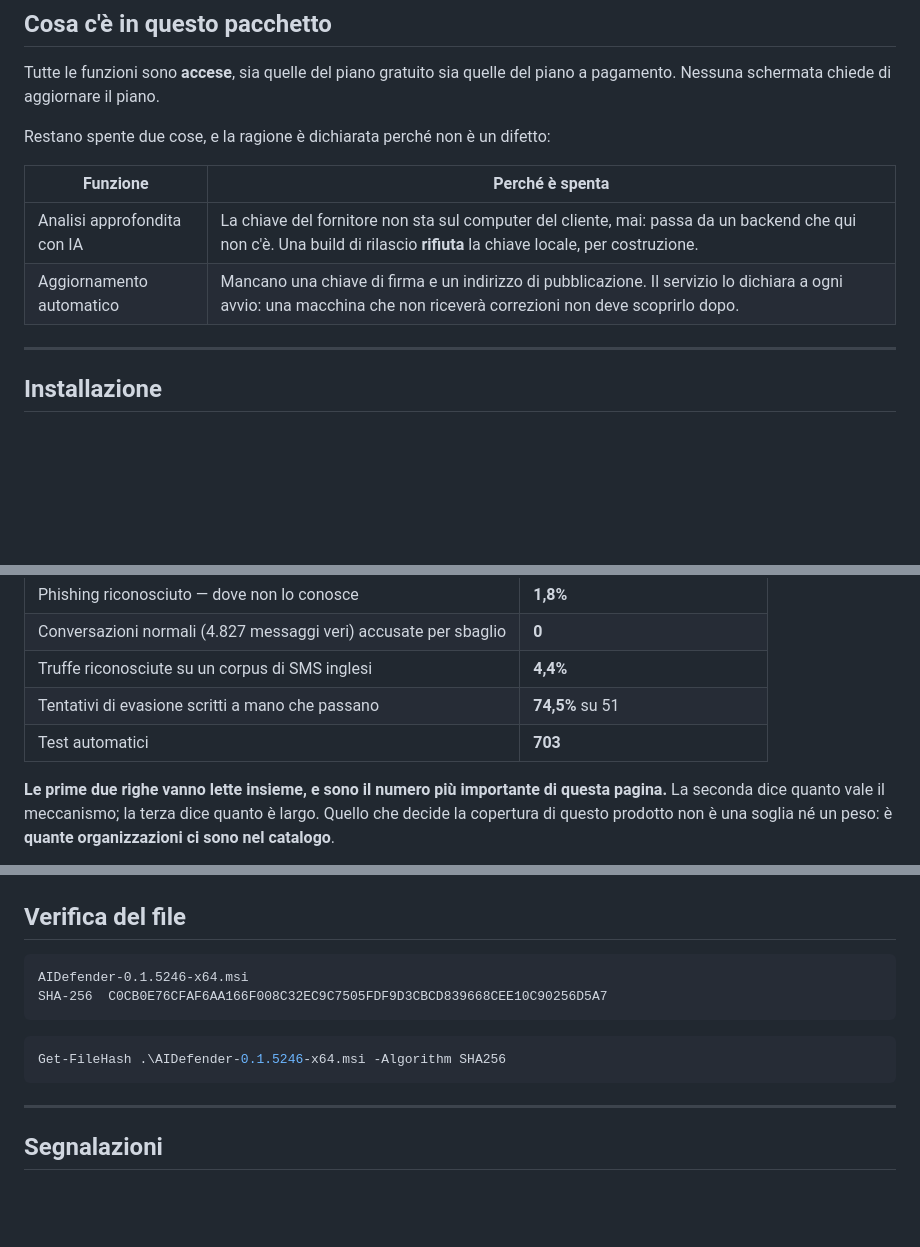
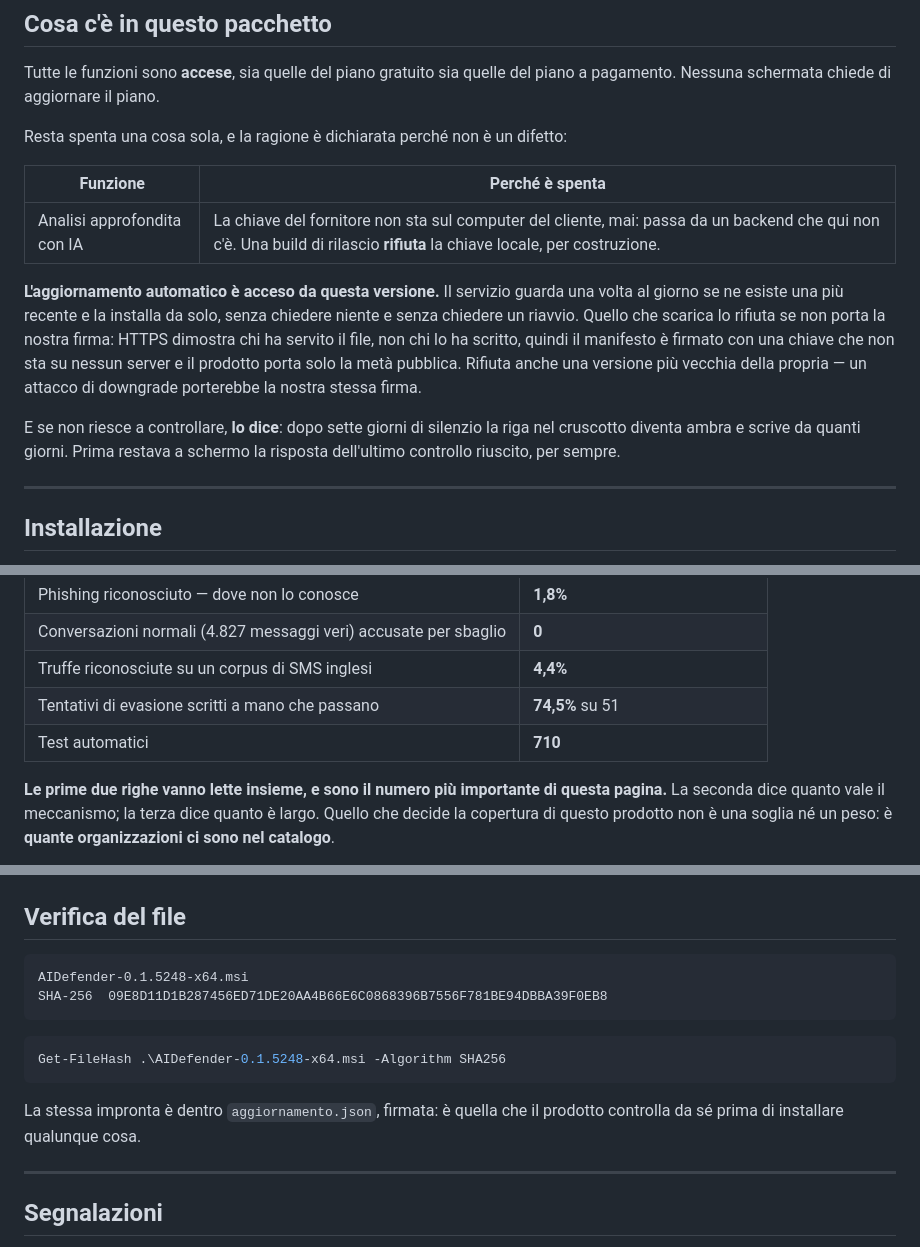
Before and after one commit to Grokeador/CetrAI, a Markdown page: README.md, 3 parts joined by grey strips. Rendered like a GitHub page; blank space fills up the shorter version.

Commit message:
0.1.5248: si aggiorna da sola, e dice quando non ci riesce

````diff
--- a/README.md
+++ b/README.md
@@ -15,12 +15,22 @@ Qui c'è **solo il programma installabile**. Il codice sorgente non è pubblicat
 Tutte le funzioni sono **accese**, sia quelle del piano gratuito sia quelle del piano a pagamento.
 Nessuna schermata chiede di aggiornare il piano.
 
-Restano spente due cose, e la ragione è dichiarata perché non è un difetto:
+Resta spenta una cosa sola, e la ragione è dichiarata perché non è un difetto:
 
 | Funzione | Perché è spenta |
 |---|---|
 | Analisi approfondita con IA | La chiave del fornitore non sta sul computer del cliente, mai: passa da un backend che qui non c'è. Una build di rilascio **rifiuta** la chiave locale, per costruzione. |
-| Aggiornamento automatico | Mancano una chiave di firma e un indirizzo di pubblicazione. Il servizio lo dichiara a ogni avvio: una macchina che non riceverà correzioni non deve scoprirlo dopo. |
+
+**L'aggiornamento automatico è acceso da questa versione.** Il servizio guarda una volta al giorno se
+ne esiste una più recente e la installa da solo, senza chiedere niente e senza chiedere un riavvio.
+Quello che scarica lo rifiuta se non porta la nostra firma: HTTPS dimostra chi ha servito il file,
+non chi lo ha scritto, quindi il manifesto è firmato con una chiave che non sta su nessun server e il
+prodotto porta solo la metà pubblica. Rifiuta anche una versione più vecchia della propria — un
+attacco di downgrade porterebbe la nostra stessa firma.
+
+E se non riesce a controllare, **lo dice**: dopo sette giorni di silenzio la riga nel cruscotto
+diventa ambra e scrive da quanti giorni. Prima restava a schermo la risposta dell'ultimo controllo
+riuscito, per sempre.
 
 ---
 
@@ -72,7 +82,7 @@ phishing veri, corpora di messaggi già etichettati da altri.
 | Conversazioni normali (4.827 messaggi veri) accusate per sbaglio | **0** |
 | Truffe riconosciute su un corpus di SMS inglesi | **4,4%** |
 | Tentativi di evasione scritti a mano che passano | **74,5%** su 51 |
-| Test automatici | **703** |
+| Test automatici | **710** |
 
 **Le prime due righe vanno lette insieme, e sono il numero più importante di questa pagina.** La
 seconda dice quanto vale il meccanismo; la terza dice quanto è largo. Quello che decide la copertura
@@ -119,13 +129,16 @@ ventiduemila siti veri — misurato, ed è il motivo per cui la soglia non si to
 ## Verifica del file
 
 ```
-AIDefender-0.1.5246-x64.msi
-SHA-256  C0CB0E76CFAF6AA166F008C32EC9C7505FDF9D3CBCD839668CEE10C90256D5A7
+AIDefender-0.1.5248-x64.msi
+SHA-256  09E8D11D1B287456ED71DE20AA4B66E6C0868396B7556F781BE94DBBA39F0EB8
 ```
 
 ```powershell
-Get-FileHash .\AIDefender-0.1.5246-x64.msi -Algorithm SHA256
+Get-FileHash .\AIDefender-0.1.5248-x64.msi -Algorithm SHA256
 ```
+
+La stessa impronta è dentro `aggiornamento.json`, firmata: è quella che il prodotto controlla da sé
+prima di installare qualunque cosa.
 
 ---
 
````
